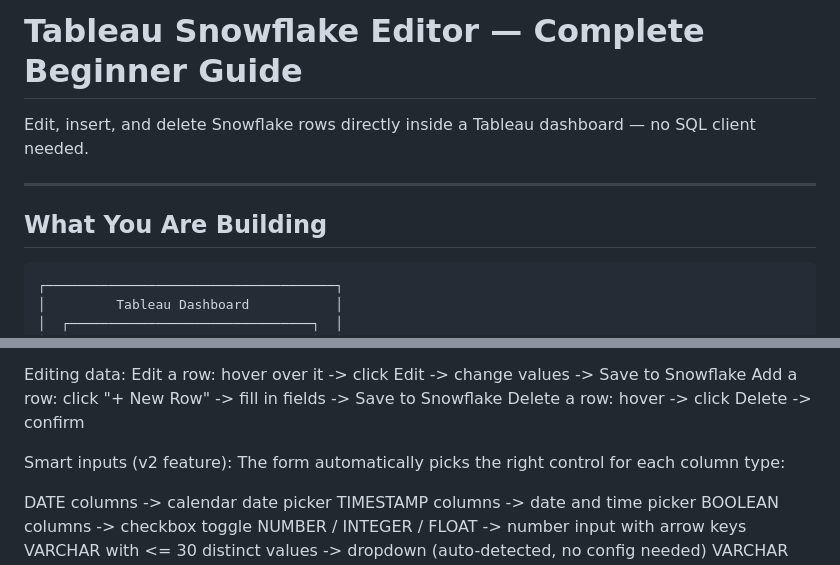
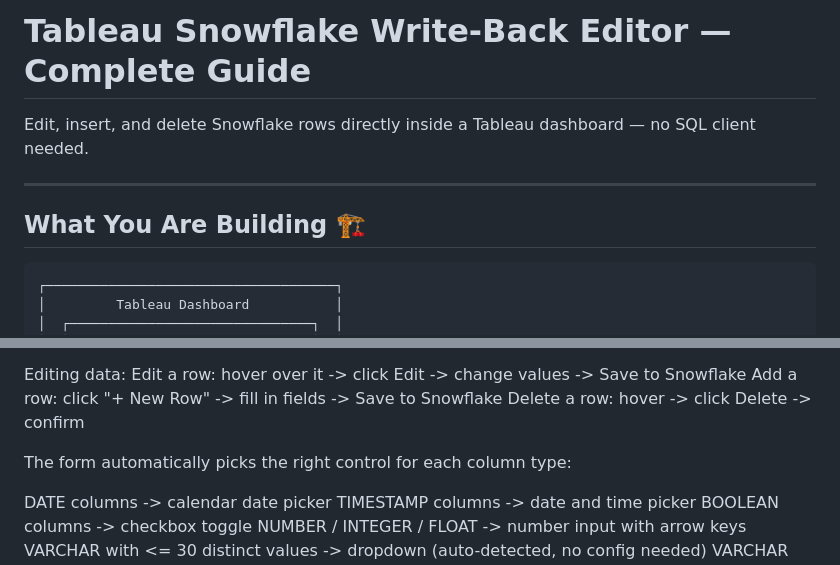
Before and after one commit to harveyjoyce/tableau-write-back-local-extension, a Markdown page: README.md, 2 parts joined by grey strips. Rendered like a GitHub page.

````diff
--- a/README.md
+++ b/README.md
@@ -1,10 +1,10 @@
-# Tableau Snowflake Editor — Complete Beginner Guide
+# Tableau Snowflake Write-Back Editor — Complete Guide
 
 Edit, insert, and delete Snowflake rows directly inside a Tableau dashboard — no SQL client needed.
 
 ---
 
-## What You Are Building
+## What You Are Building 🏗️
 
 ```
 ┌─────────────────────────────────────┐
@@ -228,7 +230,6 @@ Editing data:
   Add a row:     click "+ New Row" -> fill in fields -> Save to Snowflake
   Delete a row:  hover -> click Delete -> confirm
 
-Smart inputs (v2 feature):
 The form automatically picks the right control for each column type:
 
   DATE columns             -> calendar date picker
````
Also changed, not shown: other parts of README.md (+19 -17 lines).
